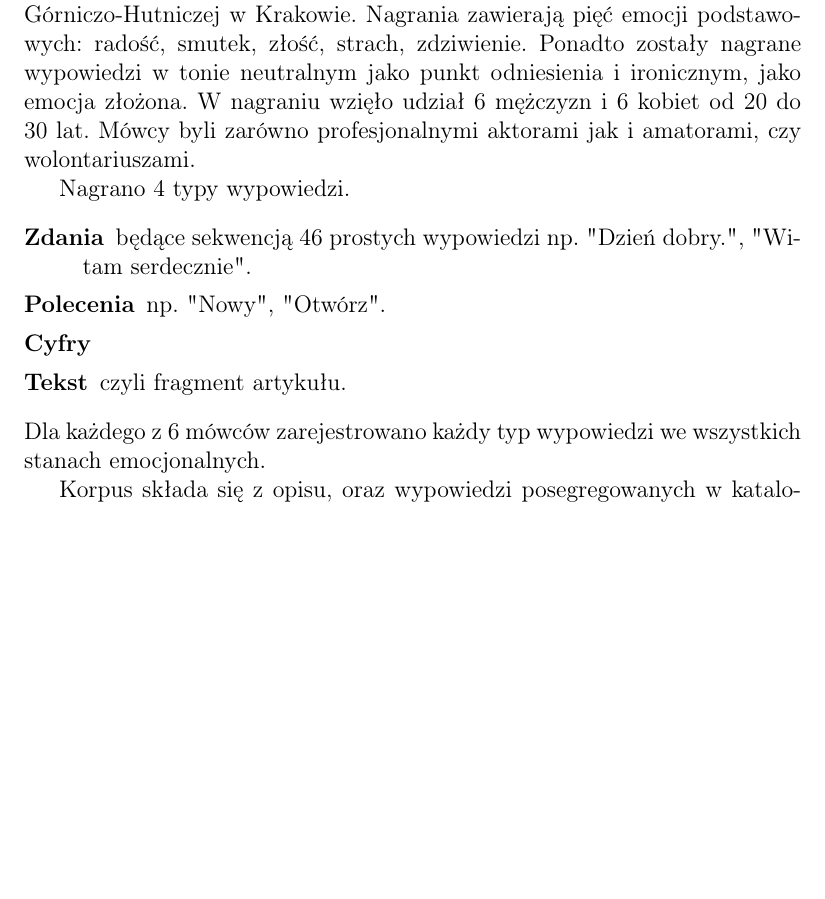
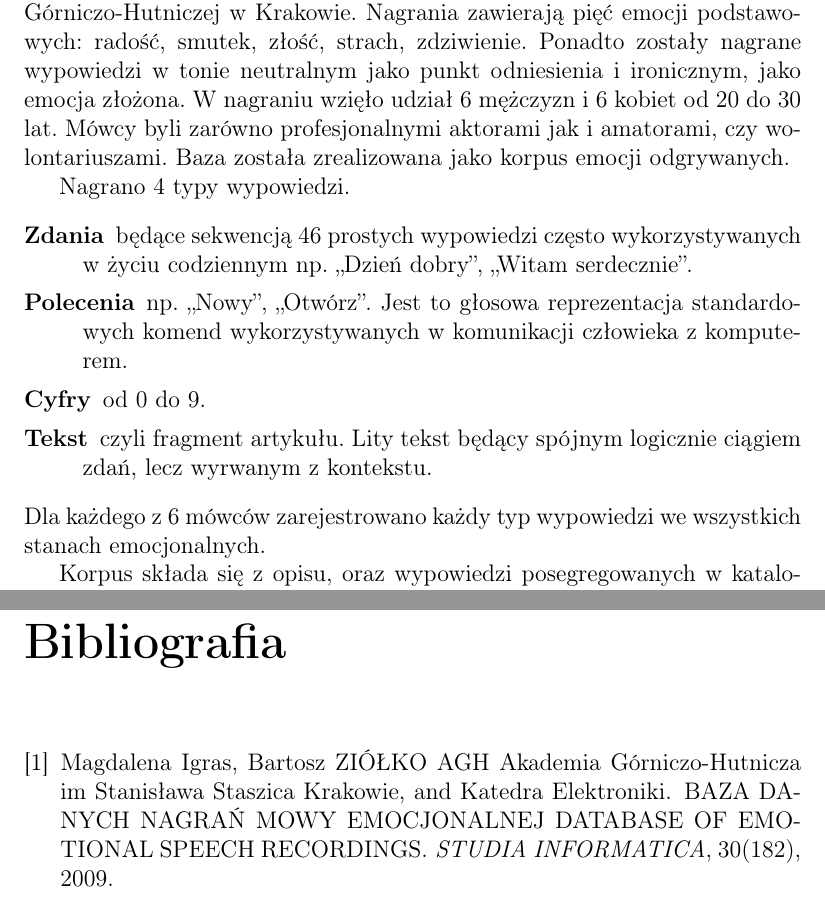
Before and after one commit to clutroth/Speech-Emotion-Recognition, a LaTeX thesis (LATEX_dyplom/praca_dyplomowa.tex): part of page 10 of 13 before the commit and two parts of pages 10 and 14 of 14 after it, the two joined at a grey line, cut so that both start at the same text, the shorter picture padded with empty space. Compiled offline with pdfLaTeX.

Commit message:
krótkie rozszerzenie opisu korpusu

```diff
--- a/LATEX_dyplom/praca_dyplomowa.tex
+++ b/LATEX_dyplom/praca_dyplomowa.tex
@@ -140,13 +140,17 @@
     Ponadto zostały nagrane wypowiedzi w tonie neutralnym jako punkt odniesienia i ironicznym, jako emocja złożona.
     W nagraniu wzięło udział 6 mężczyzn i 6 kobiet od 20 do 30 lat.
     Mówcy byli zarówno profesjonalnymi aktorami jak i amatorami, czy wolontariuszami.
+    Baza została zrealizowana jako korpus emocji odgrywanych.
 
     Nagrano 4 typy wypowiedzi.
     \begin{description}
-	    \item [Zdania] będące sekwencją 46 prostych wypowiedzi np. "Dzień dobry.", "Witam serdecznie".
-	    \item [Polecenia]  np. "Nowy", "Otwórz".
-	    \item [Cyfry]
+	    \item [Zdania] będące sekwencją 46 prostych wypowiedzi często wykorzystywanych w życiu codziennym
+		    np. ,,Dzień dobry'', ,,Witam serdecznie''.
+	    \item [Polecenia]  np. ,,Nowy'', ,,Otwórz''.
+		    Jest to głosowa reprezentacja standardowych komend wykorzystywanych w komunikacji człowieka z komputerem.
+	    \item [Cyfry] od 0 do 9.
 	    \item [Tekst] czyli fragment artykułu.
+		    Lity tekst będący spójnym logicznie ciągiem zdań, lecz wyrwanym z kontekstu.
     \end{description}
     Dla każdego z 6 mówców zarejestrowano każdy typ wypowiedzi we wszystkich stanach emocjonalnych.
 
```
Also changed, not shown: LATEX_dyplom/praca_dyplomowa.tex (4 more changed lines), 1 other file.
